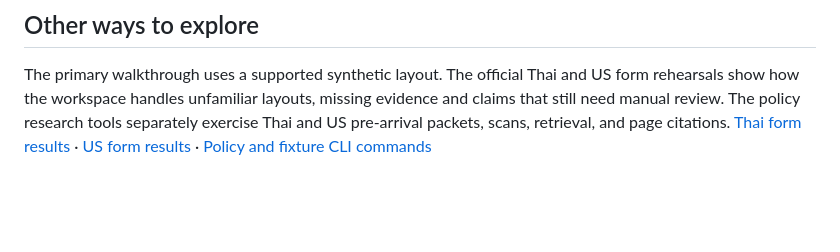
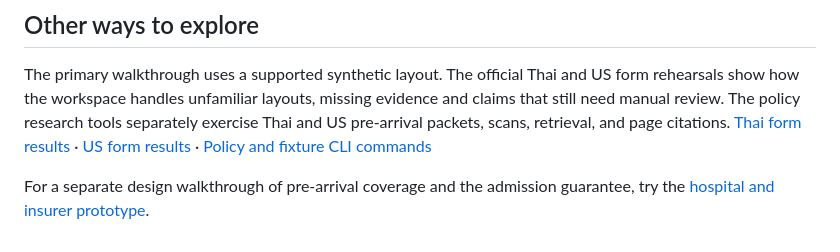
Before and after one commit to ppoisonivyy/ZeroUpfront, a Markdown page: docs/demo.md, the part around the change. Drawn GitHub-style; blank space fills up the shorter version.

```diff
--- a/docs/demo.md
+++ b/docs/demo.md
@@ -26,3 +26,5 @@ Use the same practice claim. Save the one-page fictional reply to your computer
 ## Other ways to explore
 
 The primary walkthrough uses a supported synthetic layout. The official Thai and US form rehearsals show how the workspace handles unfamiliar layouts, missing evidence and claims that still need manual review. The policy research tools separately exercise Thai and US pre-arrival packets, scans, retrieval, and page citations. [Thai form results](thai-payer-forms.md) · [US form results](us-payer-forms.md) · [Policy and fixture CLI commands](../CONTRIBUTING.md#optional-openai-workflows)
+
+For a separate design walkthrough of pre-arrival coverage and the admission guarantee, try the [hospital and insurer prototype](workspace-review/README.md).
```
Also changed, not shown: README.md (+2 -0 lines), docs/hackathon-declaration.md (+2 -0 lines), docs/workspace-review/README.md (added, +19 -0 lines), docs/workspace-review/workspace-menu-preview.jpg (added), 2 other files.
